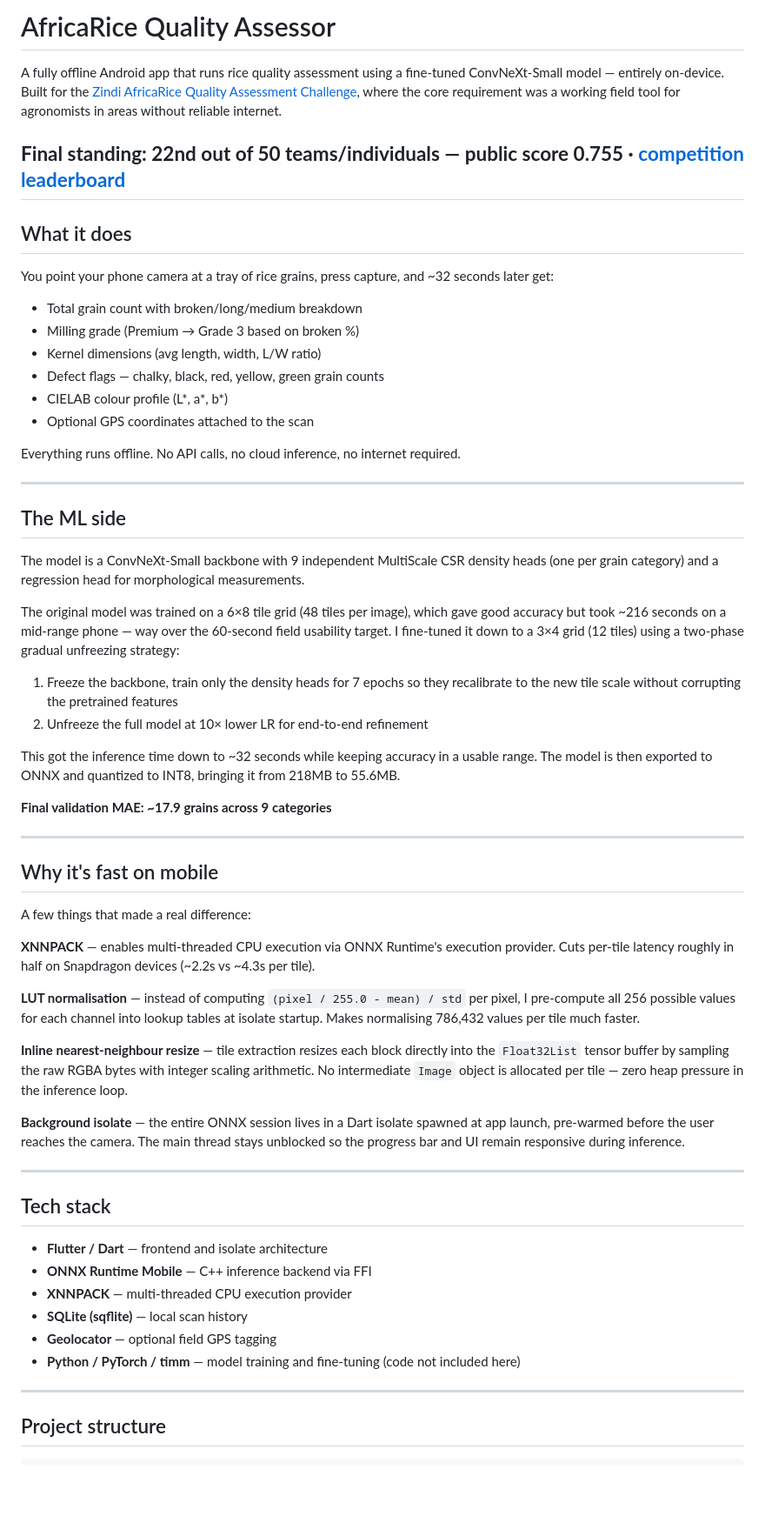
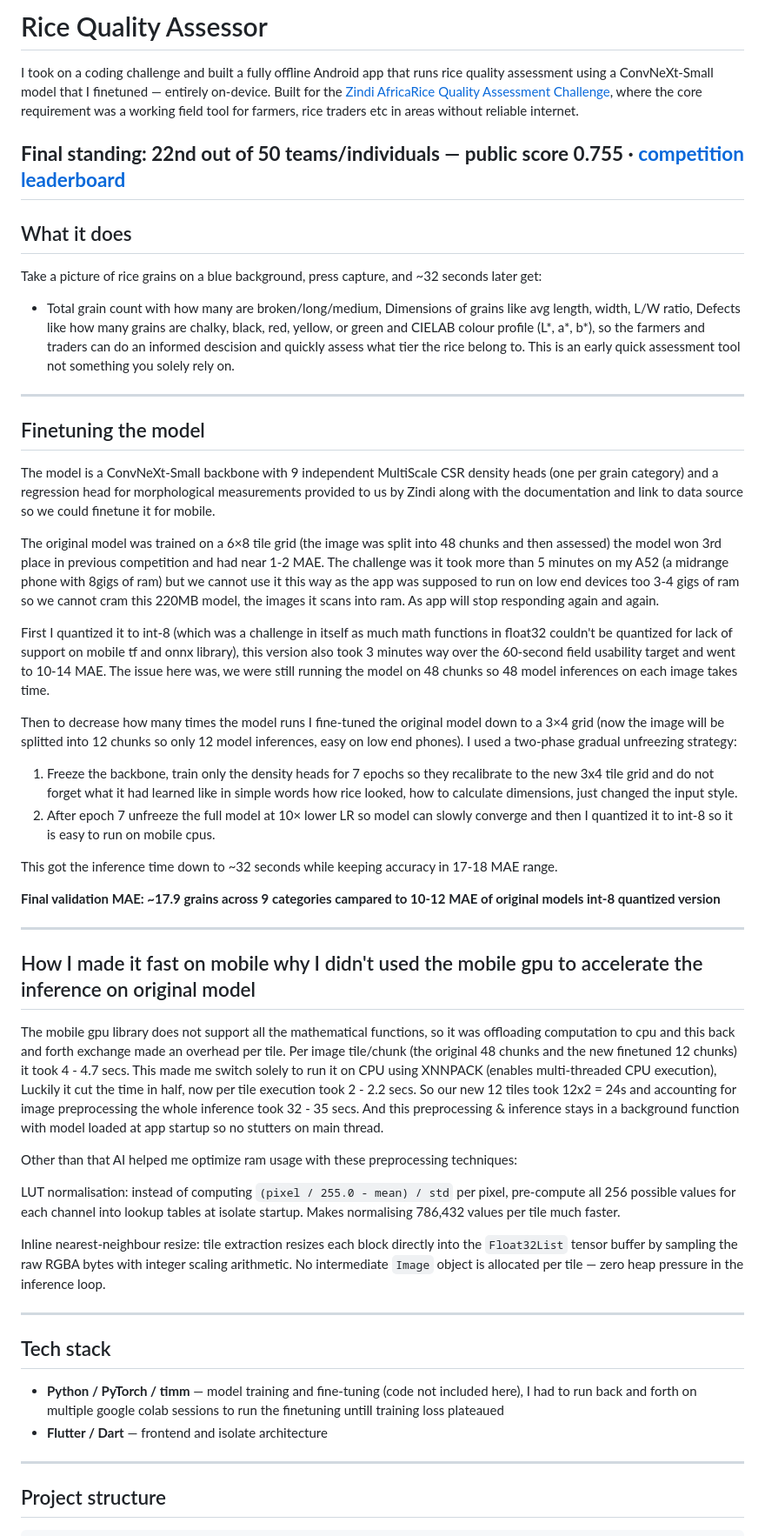
Before and after one commit to mAmadAhmad/Africa-rice-quality, a Markdown page: README.md, the part around one of its changes. Shown at 87% size. Drawn GitHub-style; blank space fills up the shorter version.

Commit message:
documentation update

```diff
--- a/README.md
+++ b/README.md
@@ -1,63 +1,50 @@
-# AfricaRice Quality Assessor
+# Rice Quality Assessor
 
-A fully offline Android app that runs rice quality assessment using a fine-tuned ConvNeXt-Small model — entirely on-device. Built for the [Zindi AfricaRice Quality Assessment Challenge](https://zindi.africa), where the core requirement was a working field tool for agronomists in areas without reliable internet.
+I took on a coding challenge and built a fully offline Android app that runs rice quality assessment using a ConvNeXt-Small model that I finetuned — entirely on-device. Built for the [Zindi AfricaRice Quality Assessment Challenge](https://zindi.africa), where the core requirement was a working field tool for farmers, rice traders etc in areas without reliable internet.
 
 **Final standing: 22nd out of 50 teams/individuals — public score 0.755 · [competition leaderboard](https://zindi.africa/competitions/unido-africarice-app-builder-challenge/leaderboard)**
 ---
 
 ## What it does
 
-You point your phone camera at a tray of rice grains, press capture, and ~32 seconds later get:
+Take a picture of rice grains on a blue background, press capture, and ~32 seconds later get:
+- Total grain count with how many are broken/long/medium, Dimensions of grains like avg length, width, L/W ratio, Defects like how many grains are chalky, black, red, yellow, or green and CIELAB colour profile (L\*, a\*, b\*), so the farmers and traders can do an informed descision and quickly assess what tier the rice belong to. This is an early quick assessment tool not something you solely rely on.
+---
 
-- Total grain count with broken/long/medium breakdown
-- Milling grade (Premium → Grade 3 based on broken %)
-- Kernel dimensions (avg length, width, L/W ratio)
-- Defect flags — chalky, black, red, yellow, green grain counts
-- CIELAB colour profile (L\*, a\*, b\*)
-- Optional GPS coordinates attached to the scan
+## Finetuning the model
 
-Everything runs offline. No API calls, no cloud inference, no internet required.
+The model is a ConvNeXt-Small backbone with 9 independent MultiScale CSR density heads (one per grain category) and a regression head for morphological measurements provided to us by Zindi along with the documentation and link to data source so we could finetune it for mobile.
+
+The original model was trained on a 6×8 tile grid (the image was split into 48 chunks and then assessed) the model won 3rd place in previous competition and had near 1-2 MAE. The challenge was it took more than 5 minutes on my A52 (a midrange phone with 8gigs of ram) but we cannot use it this way as the app was supposed to run on low end devices too 3-4 gigs of ram so we cannot cram this 220MB model, the images it scans into ram. As app will stop responding again and again.
+
+First I quantized it to int-8 (which was a challenge in itself as much math functions in float32 couldn't be quantized for lack of support on mobile tf and onnx library), this version also took 3 minutes way over the 60-second field usability target and went to 10-14 MAE. The issue here was, we were still running the model on 48 chunks so 48 model inferences on each image takes time.
+
+Then to decrease how many times the model runs I fine-tuned the original model down to a 3×4 grid (now the image will be splitted into 12 chunks so only 12 model inferences, easy on low end phones). I used a two-phase gradual unfreezing strategy:
+1. Freeze the backbone, train only the density heads for 7 epochs so they recalibrate to the new 3x4 tile grid and do not forget what it had learned like in simple words how rice looked, how to calculate dimensions, just changed the input style.
+2. After epoch 7 unfreeze the full model at 10× lower LR so model can slowly converge and then I quantized it to int-8 so it is easy to run on mobile cpus.
+
+This got the inference time down to ~32 seconds while keeping accuracy in 17-18 MAE range.
+
+**Final validation MAE: ~17.9 grains across 9 categories campared to 10-12 MAE of original models int-8 quantized version**
 
 ---
 
-## The ML side
+## How I made it fast on mobile why I didn't used the mobile gpu to accelerate the inference on original model
 
-The model is a ConvNeXt-Small backbone with 9 independent MultiScale CSR density heads (one per grain category) and a regression head for morphological measurements.
+The mobile gpu library does not support all the mathematical functions, so it was offloading computation to cpu and this back and forth exchange made an overhead per tile. Per image tile/chunk (the original 48 chunks and the new finetuned 12 chunks) it took 4 - 4.7 secs. This made me switch solely to run it on CPU using XNNPACK (enables multi-threaded CPU execution), Luckily it cut the time in half, now per tile execution took 2 - 2.2 secs. So our new 12 tiles took 12x2 = 24s and accounting for image preprocessing the whole inference took 32 - 35 secs.
+And this preprocessing & inference stays in a background function with model loaded at app startup so no stutters on main thread.
 
-The original model was trained on a 6×8 tile grid (48 tiles per image), which gave good accuracy but took ~216 seconds on a mid-range phone — way over the 60-second field usability target. I fine-tuned it down to a 3×4 grid (12 tiles) using a two-phase gradual unfreezing strategy:
+Other than that AI helped me optimize ram usage with these preprocessing techniques:
 
-1. Freeze the backbone, train only the density heads for 7 epochs so they recalibrate to the new tile scale without corrupting the pretrained features
-2. Unfreeze the full model at 10× lower LR for end-to-end refinement
+LUT normalisation: instead of computing `(pixel / 255.0 - mean) / std` per pixel, pre-compute all 256 possible values for each channel into lookup tables at isolate startup. Makes normalising 786,432 values per tile much faster.
 
-This got the inference time down to ~32 seconds while keeping accuracy in a usable range. The model is then exported to ONNX and quantized to INT8, bringing it from 218MB to 55.6MB.
-
-**Final validation MAE: ~17.9 grains across 9 categories**
-
----
-
-## Why it's fast on mobile
-
-A few things that made a real difference:
-
-**XNNPACK** — enables multi-threaded CPU execution via ONNX Runtime's execution provider. Cuts per-tile latency roughly in half on Snapdragon devices (~2.2s vs ~4.3s per tile).
-
-**LUT normalisation** — instead of computing `(pixel / 255.0 - mean) / std` per pixel, I pre-compute all 256 possible values for each channel into lookup tables at isolate startup. Makes normalising 786,432 values per tile much faster.
-
-**Inline nearest-neighbour resize** — tile extraction resizes each block directly into the `Float32List` tensor buffer by sampling the raw RGBA bytes with integer scaling arithmetic. No intermediate `Image` object is allocated per tile — zero heap pressure in the inference loop.
-
-**Background isolate** — the entire ONNX session lives in a Dart isolate spawned at app launch, pre-warmed before the user reaches the camera. The main thread stays unblocked so the progress bar and UI remain responsive during inference.
+Inline nearest-neighbour resize: tile extraction resizes each block directly into the `Float32List` tensor buffer by sampling the raw RGBA bytes with integer scaling arithmetic. No intermediate `Image` object is allocated per tile — zero heap pressure in the inference loop.
 
 ---
 
 ## Tech stack
-
+- **Python / PyTorch / timm** — model training and fine-tuning (code not included here), I had to run back and forth on multiple google colab sessions to run the finetuning untill training loss plateaued
 - **Flutter / Dart** — frontend and isolate architecture
-- **ONNX Runtime Mobile** — C++ inference backend via FFI
-- **XNNPACK** — multi-threaded CPU execution provider
-- **SQLite (sqflite)** — local scan history
-- **Geolocator** — optional field GPS tagging
-- **Python / PyTorch / timm** — model training and fine-tuning (code not included here)
-
 ---
 
 ## Project structure
```
Also changed, not shown: other parts of README.md (+2 -11 lines).
